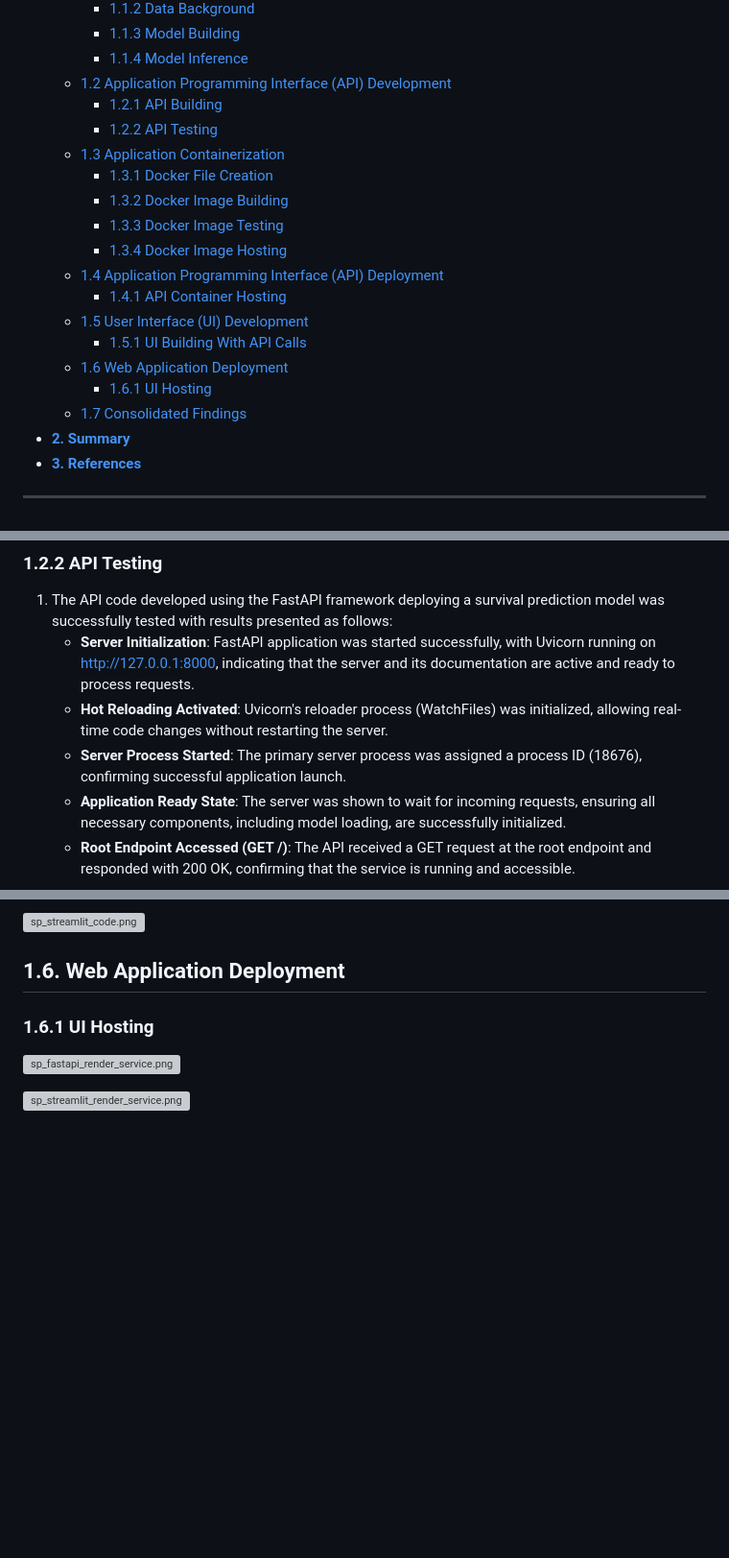
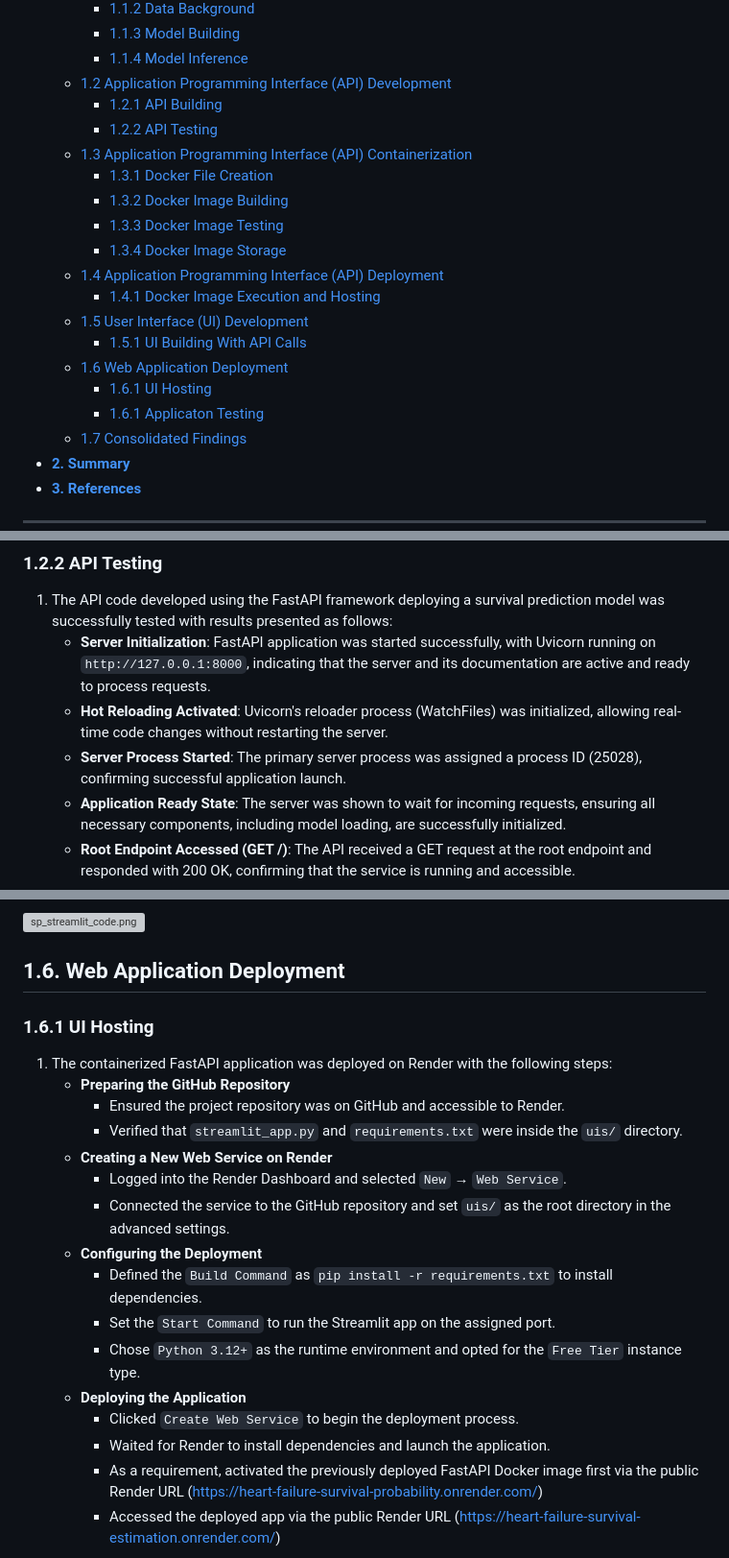
Before and after one commit to JohnPaulinePineda/Portfolio_Project_60, a Markdown page: docs/index.md, 3 parts joined by grey strips. Shown at 96% size. Rendered like a GitHub page; blank space fills up the shorter version; grey boxes are pictures that could not be loaded.

```diff
--- a/docs/index.md
+++ b/docs/index.md
@@ -14,17 +14,18 @@
     * [1.2 Application Programming Interface (API) Development](#1.2)
         * [1.2.1 API Building](#1.2.1)
         * [1.2.2 API Testing](#1.2.2)
-    * [1.3 Application Containerization](#1.3)
+    * [1.3 Application Programming Interface (API) Containerization](#1.3)
         * [1.3.1 Docker File Creation](#1.3.1)
         * [1.3.2 Docker Image Building](#1.3.2)
         * [1.3.3 Docker Image Testing](#1.3.3)
-        * [1.3.4 Docker Image Hosting](#1.3.4)
+        * [1.3.4 Docker Image Storage](#1.3.4)
     * [1.4 Application Programming Interface (API) Deployment](#1.4)
-        * [1.4.1 API Container Hosting](#1.4.1)
+        * [1.4.1 Docker Image Execution and Hosting](#1.4.1)
     * [1.5 User Interface (UI) Development](#1.5)
         * [1.5.1 UI Building With API Calls](#1.5.1)
     * [1.6 Web Application Deployment](#1.6)
         * [1.6.1 UI Hosting](#1.6.1)
+        * [1.6.1 Applicaton Testing](#1.6.2)
     * [1.7 Consolidated Findings](#1.7)
 * [**2. Summary**](#Summary)
 * [**3. References**](#References)
@@ -218,9 +219,9 @@ This project implements the **Cox Proportional Hazards Regression**, **Cox Net S
 ### 1.2.2 API Testing <a class="anchor" id="1.2.2"></a>
 
 1. The API code developed using the FastAPI framework deploying a survival prediction model was successfully tested with results presented as follows:
-    * **Server Initialization**: FastAPI application was started successfully, with Uvicorn running on http://127.0.0.1:8000, indicating that the server and its documentation are active and ready to process requests.
+    * **Server Initialization**: FastAPI application was started successfully, with Uvicorn running on `http://127.0.0.1:8000`, indicating that the server and its documentation are active and ready to process requests.
     * **Hot Reloading Activated**: Uvicorn's reloader process (WatchFiles) was initialized, allowing real-time code changes without restarting the server.
-    * **Server Process Started**: The primary server process was assigned a process ID (18676), confirming successful application launch.
+    * **Server Process Started**: The primary server process was assigned a process ID (25028), confirming successful application launch.
     * **Application Ready State**: The server was shown to wait for incoming requests, ensuring all necessary components, including model loading, are successfully initialized.
     * **Root Endpoint Accessed (GET /)**: The API received a GET request at the root endpoint and responded with 200 OK, confirming that the service is running and accessible.
     * **Individual Survival Probability Request (POST /compute-individual-coxph-survival-probability-class/)**: A POST request was processed successfully, returning 200 OK, indicating that the API correctly computed survival probabilities and risk categorization for an individual test case.
@@ -1811,6 +1856,21 @@ else:
 
 ### 1.6.1 UI Hosting <a class="anchor" id="1.6.1"></a>
 
-![sp_fastapi_render_service.png](e08a109e-ca39-4e8d-89d7-5effce44eb21.png)
-
-![sp_streamlit_render_service.png](d76713d4-4173-4387-9f01-4270b0e3109f.png)
+1. The containerized FastAPI application was deployed on Render with the following steps:
+    * **Preparing the GitHub Repository**
+        * Ensured the project repository was on GitHub and accessible to Render.
+        * Verified that `streamlit_app.py` and `requirements.txt` were inside the `uis/` directory.
+    * **Creating a New Web Service on Render**
+        * Logged into the Render Dashboard and selected `New` → `Web Service`.
+        * Connected the service to the GitHub repository and set `uis/` as the root directory in the advanced settings.
+    * **Configuring the Deployment**
+        * Defined the `Build Command` as `pip install -r requirements.txt` to install dependencies.
+        * Set the `Start Command` to run the Streamlit app on the assigned port.
+        * Chose `Python 3.12+` as the runtime environment and opted for the `Free Tier` instance type.
+    * **Deploying the Application**
+        * Clicked `Create Web Service` to begin the deployment process.
+        * Waited for Render to install dependencies and launch the application.
+        * As a requirement, activated the previously deployed FastAPI Docker image first via the public Render URL ([https://heart-failure-survival-probability.onrender.com/](https://heart-failure-survival-probability.onrender.com/))
+        * Accessed the deployed app via the public Render URL ([https://heart-failure-survival-estimation.onrender.com/](https://heart-failure-survival-estimation.onrender.com/))
+
+
```
Also changed, not shown: other parts of docs/index.md (+70 -21 lines).
